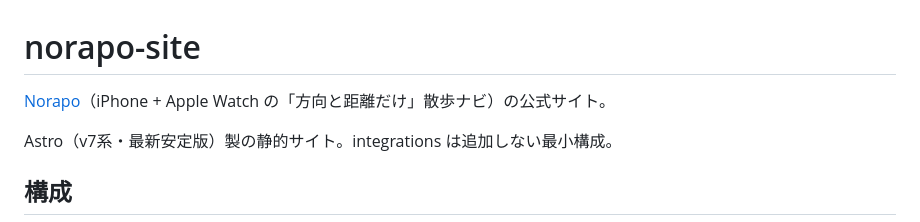
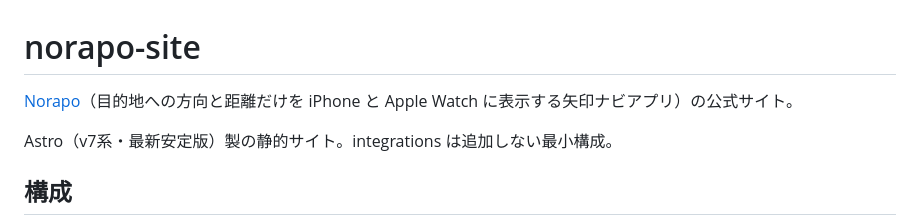
Before and after one commit to norapo/norapo.github.io, a Markdown page: README.md, the part around the change. GitHub-like rendering.

Commit message:
README のアプリ説明文をコピー決定稿のサイト lede に同期
Co-Authored-By: Claude Fable 5 <noreply@anthropic.com>
Claude-Session: https://claude.ai/code/session_012yrkoHbUVehTEhDardJibk

```diff
--- a/README.md
+++ b/README.md
@@ -1,6 +1,6 @@
 # norapo-site
 
-[Norapo](https://github.com/ynoki10)（iPhone + Apple Watch の「方向と距離だけ」散歩ナビ）の公式サイト。
+[Norapo](https://github.com/ynoki10)（目的地への方向と距離だけを iPhone と Apple Watch に表示する矢印ナビアプリ）の公式サイト。
 
 Astro（v7系・最新安定版）製の静的サイト。integrations は追加しない最小構成。
 
```
